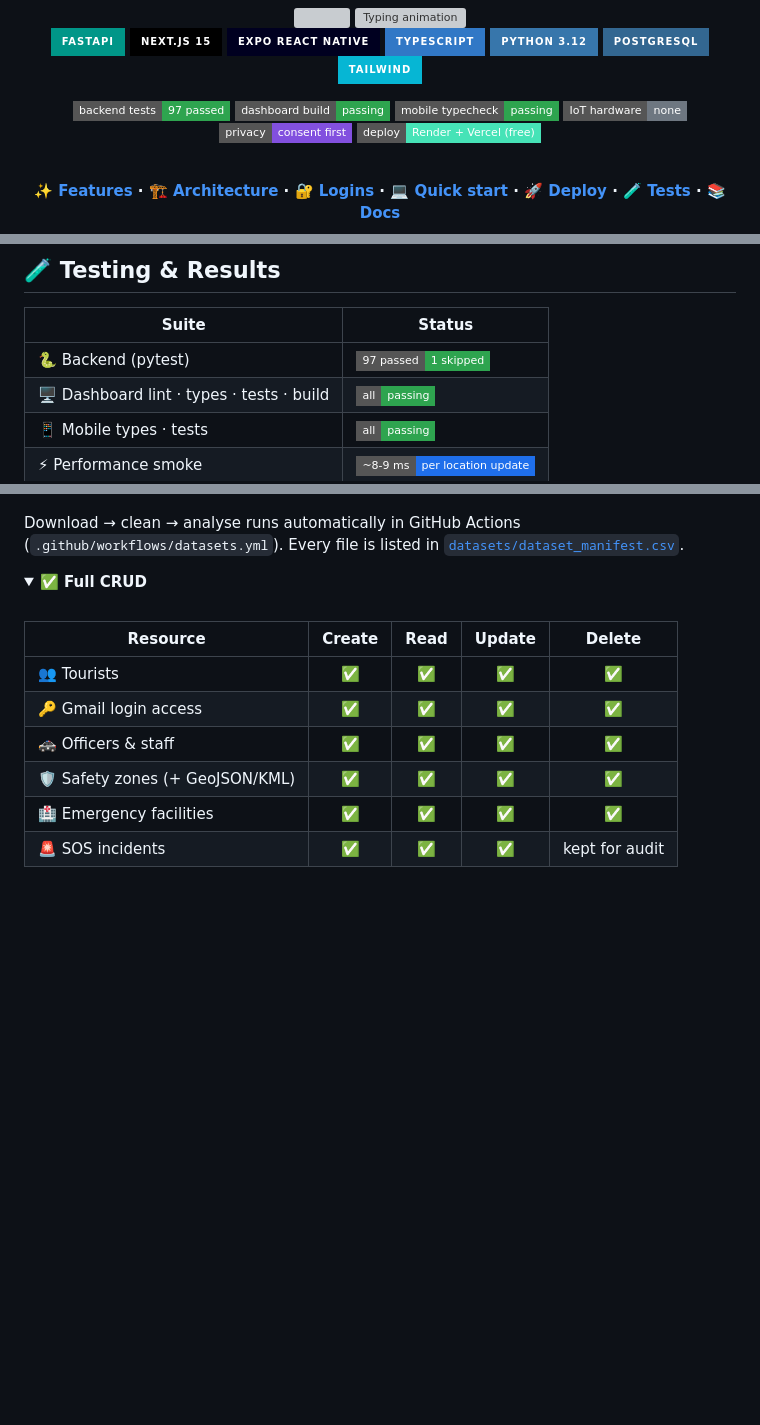
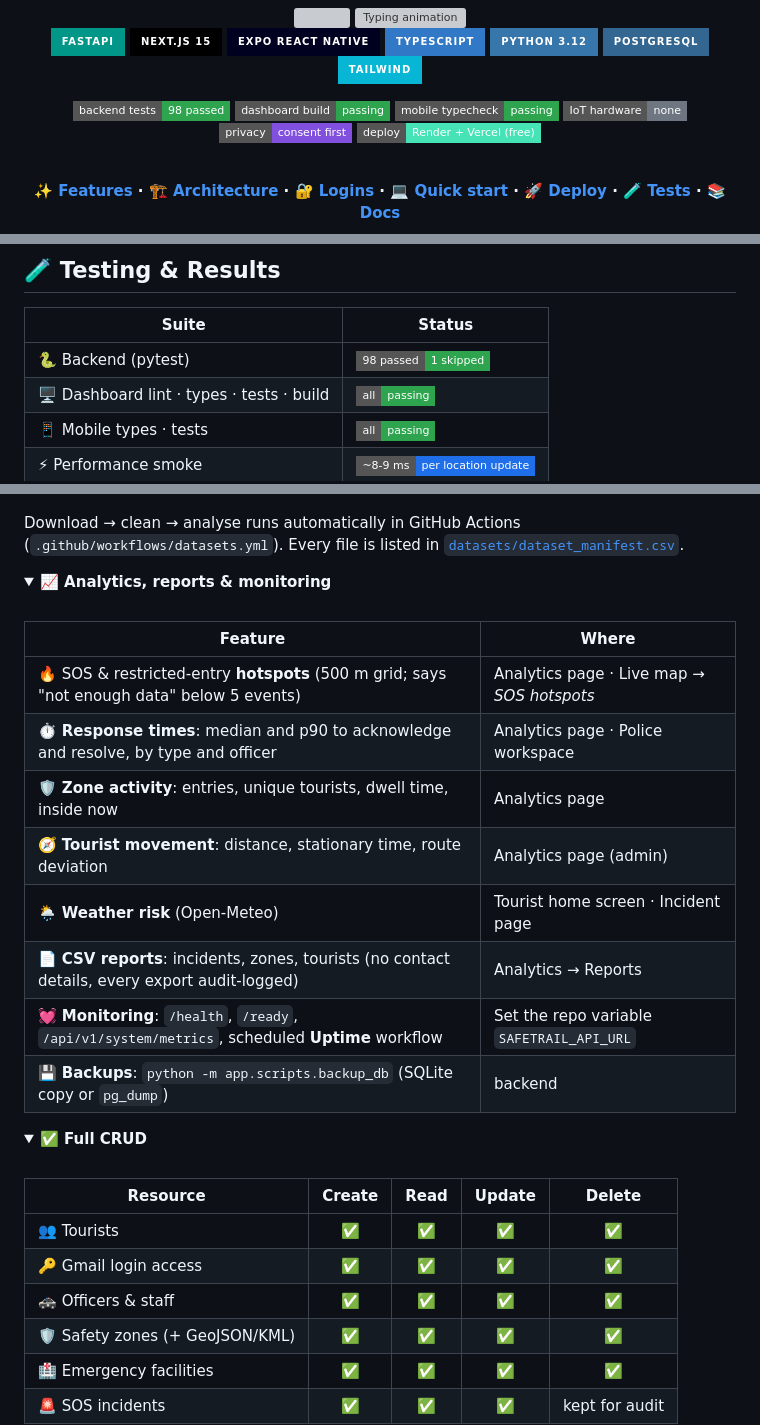
Before and after one commit to nvaltryek-001/Tourist-Safety-monitoring-system, a Markdown page: README.md, 3 parts joined by grey strips. GitHub-like rendering; folded sections open; badges without logos; blank space fills up the shorter version; grey boxes are pictures that could not be loaded.

Commit message:
docs: README analytics/reports/monitoring section and v3.2 results
Co-Authored-By: Claude Opus 5.5 <noreply@anthropic.com>
Claude-Session: https://claude.ai/code/session_012Rfha1TNWs7SkBXN8Tyhst

```diff
--- a/README.md
+++ b/README.md
@@ -16,7 +16,7 @@
 ![PostgreSQL](https://img.shields.io/badge/PostgreSQL-336791?style=for-the-badge&logo=postgresql&logoColor=white)
 ![Tailwind](https://img.shields.io/badge/Tailwind-06B6D4?style=for-the-badge&logo=tailwindcss&logoColor=white)
 
-![Tests](https://img.shields.io/badge/backend_tests-97_passed-2ea44f?style=flat-square&logo=pytest&logoColor=white)
+![Tests](https://img.shields.io/badge/backend_tests-98_passed-2ea44f?style=flat-square&logo=pytest&logoColor=white)
 ![Dashboard](https://img.shields.io/badge/dashboard_build-passing-2ea44f?style=flat-square&logo=vercel)
 ![Mobile](https://img.shields.io/badge/mobile_typecheck-passing-2ea44f?style=flat-square&logo=android&logoColor=white)
 ![Hardware](https://img.shields.io/badge/IoT_hardware-none-6e7781?style=flat-square)
@@ -333,7 +333,7 @@ Set your Render URL in `eas.json` before building. Push notifications work in th
 
 | Suite | Status |
 |---|---|
-| 🐍 Backend (pytest) | ![](https://img.shields.io/badge/97_passed-1_skipped-2ea44f?style=flat-square) |
+| 🐍 Backend (pytest) | ![](https://img.shields.io/badge/98_passed-1_skipped-2ea44f?style=flat-square) |
 | 🖥️ Dashboard lint · types · tests · build | ![](https://img.shields.io/badge/all-passing-2ea44f?style=flat-square) |
 | 📱 Mobile types · tests | ![](https://img.shields.io/badge/all-passing-2ea44f?style=flat-square) |
 | ⚡ Performance smoke | ![](https://img.shields.io/badge/~8--9_ms-per_location_update-1f6feb?style=flat-square) |
@@ -436,6 +436,23 @@ NEXT_PUBLIC_GOOGLE_MAPS_API_KEY=your-referrer-restricted-key
 - 🧠 Explainable district risk index: crime 55 % · heavy rain 30 % · heat 15 % (no fabricated ML)
 
 Download → clean → analyse runs automatically in GitHub Actions (`.github/workflows/datasets.yml`). Every file is listed in [`datasets/dataset_manifest.csv`](datasets/dataset_manifest.csv).
+
+</details>
+
+<details>
+<summary><b>📈 Analytics, reports & monitoring</b></summary>
+<br/>
+
+| Feature | Where |
+|---|---|
+| 🔥 SOS & restricted-entry **hotspots** (500 m grid; says "not enough data" below 5 events) | Analytics page · Live map → *SOS hotspots* |
+| ⏱️ **Response times**: median and p90 to acknowledge and resolve, by type and officer | Analytics page · Police workspace |
+| 🛡️ **Zone activity**: entries, unique tourists, dwell time, inside now | Analytics page |
+| 🧭 **Tourist movement**: distance, stationary time, route deviation | Analytics page (admin) |
+| 🌦️ **Weather risk** (Open-Meteo) | Tourist home screen · Incident page |
+| 📄 **CSV reports**: incidents, zones, tourists (no contact details, every export audit-logged) | Analytics → Reports |
+| 💓 **Monitoring**: `/health`, `/ready`, `/api/v1/system/metrics`, scheduled **Uptime** workflow | Set the repo variable `SAFETRAIL_API_URL` |
+| 💾 **Backups**: `python -m app.scripts.backup_db` (SQLite copy or `pg_dump`) | backend |
 
 </details>
 
```
Also changed, not shown: other parts of README.md (+2 -2 lines), docs/FINAL_COMPLETION_REPORT.md (+2 -1 lines), docs/TESTING_REPORT.md (+3 -0 lines).
